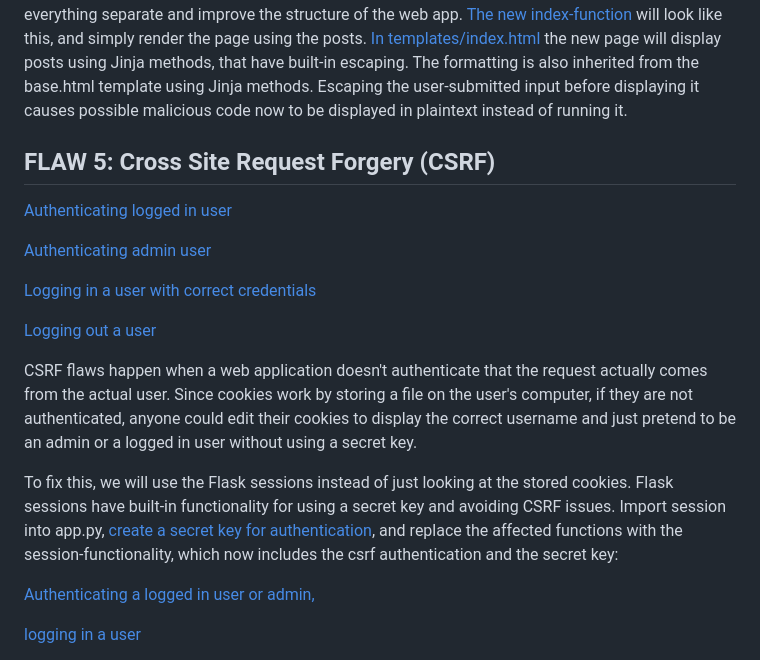
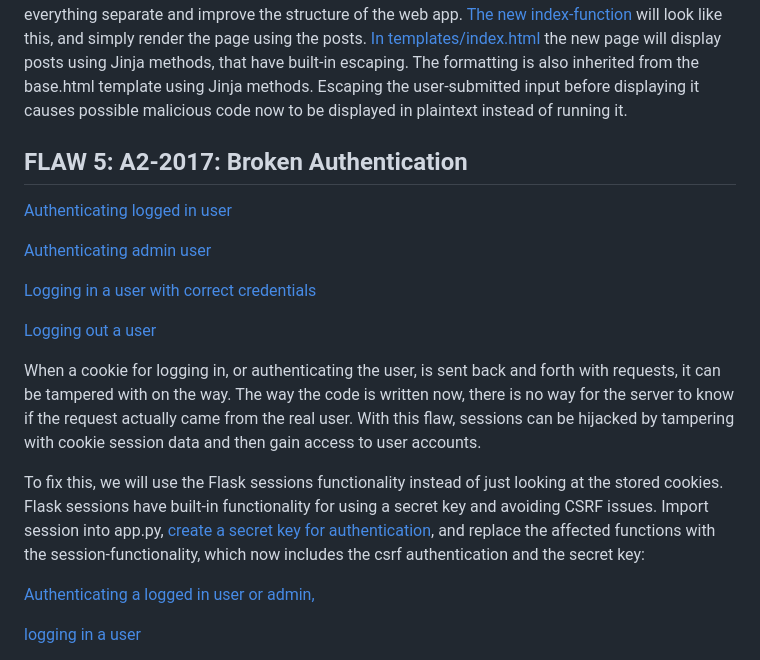
Before and after one commit to suitsuke/CS_BulletinBoard, a Markdown page: essay.md, the part around the change. Rendered like a GitHub page.

```diff
--- a/essay.md
+++ b/essay.md
@@ -49,7 +49,7 @@ XSS flaws happen when untrusted data supplied by a user is included on a webpage
 Fixing this flaw means that the user input should not be rendered as is, but rather escaped or protected by some other methods. Flask uses Jinja templating for creating dynamic content for webpages, and escaping content is a built in feature in Jinja. Thus we will create a new index function, and a separate index.html file which will have the new Jinja features built in to keep everything separate and improve the structure of the web app. [The new index-function](https://github.com/suitsuke/CS_BulletinBoard/blob/f49f0aebe0c7829bb26b2ef5c944a30b65e7f7de/app.py#L47-L54) will look like this, and simply render the page using the posts.
 [In templates/index.html](https://github.com/suitsuke/CS_BulletinBoard/blob/f49f0aebe0c7829bb26b2ef5c944a30b65e7f7de/templates/index.html) the new page will display posts using Jinja methods, that have built-in escaping. The formatting is also inherited from the base.html template using Jinja methods. Escaping the user-submitted input before displaying it causes possible malicious code now to be displayed in plaintext instead of running it.
 
-## FLAW 5: Cross Site Request Forgery (CSRF)
+## FLAW 5: A2-2017: Broken Authentication
 
 [Authenticating logged in user](https://github.com/suitsuke/CS_BulletinBoard/blob/99919fac98469bf3e8f4129935dfd7b02669d64c/app.py#L22)
 
@@ -59,9 +59,9 @@ Fixing this flaw means that the user input should not be rendered as is, but rat
 
 [Logging out a user](https://github.com/suitsuke/CS_BulletinBoard/blob/99919fac98469bf3e8f4129935dfd7b02669d64c/app.py#L179)
 
-CSRF flaws happen when a web application doesn't authenticate that the request actually comes from the actual user. Since cookies work by storing a file on the user's computer, if they are not authenticated, anyone could edit their cookies to display the correct username and just pretend to be an admin or a logged in user without using a secret key.
+When a cookie for logging in, or authenticating the user, is sent back and forth with requests, it can be tampered with on the way. The way the code is written now, there is no way for the server to know if the request actually came from the real user. With this flaw, sessions can be hijacked by tampering with cookie session data and then gain access to user accounts.
 
-To fix this, we will use the Flask sessions instead of just looking at the stored cookies. Flask sessions have built-in functionality for using a secret key and avoiding CSRF issues. Import session into app.py, [create a secret key for authentication](https://github.com/suitsuke/CS_BulletinBoard/blob/f49f0aebe0c7829bb26b2ef5c944a30b65e7f7de/app.py#L9), and replace the affected functions with the session-functionality, which now includes the csrf authentication and the secret key:
+To fix this, we will use the Flask sessions functionality instead of just looking at the stored cookies. Flask sessions have built-in functionality for using a secret key and avoiding CSRF issues. Import session into app.py, [create a secret key for authentication](https://github.com/suitsuke/CS_BulletinBoard/blob/f49f0aebe0c7829bb26b2ef5c944a30b65e7f7de/app.py#L9), and replace the affected functions with the session-functionality, which now includes the csrf authentication and the secret key:
 
 [Authenticating a logged in user or admin,](https://github.com/suitsuke/CS_BulletinBoard/blob/f49f0aebe0c7829bb26b2ef5c944a30b65e7f7de/app.py#L25-L34)
 
```
